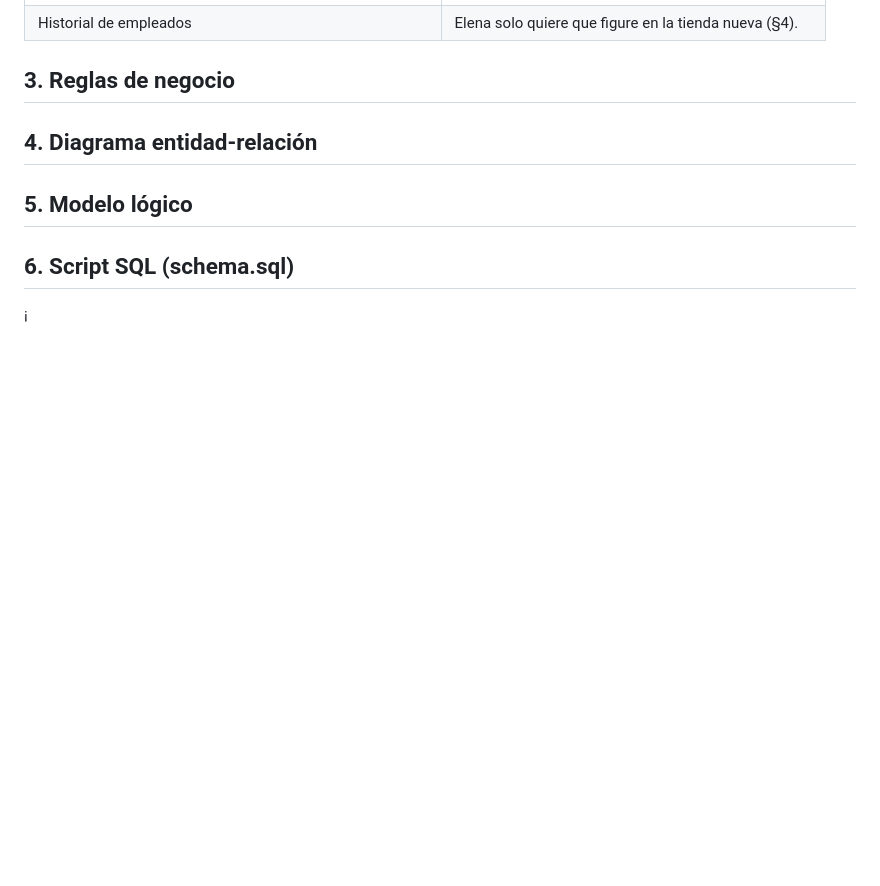
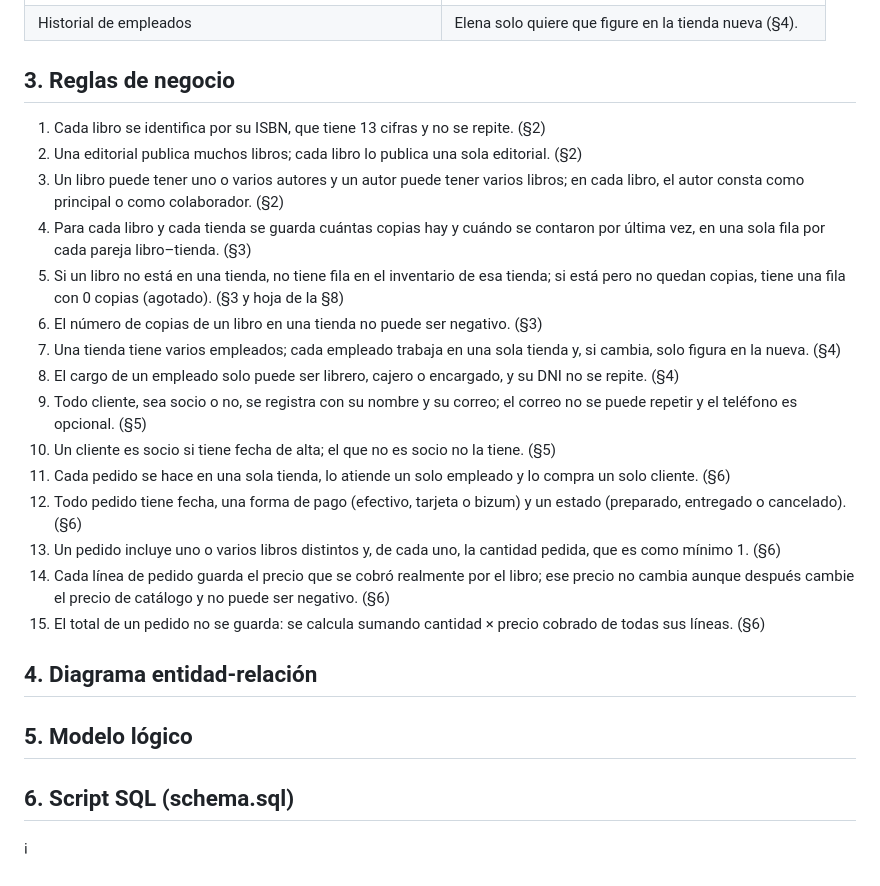
Before and after one commit to javieragustin2702-del/trabajoInterfaces1Javier_Alex, a Markdown page: trabajoInterfaces1Javier_Alex/md/LibreriaMD.md, the part around the change. Drawn GitHub-style; blank space fills up the shorter version.

Commit message:
Apartado 3

```diff
--- a/trabajoInterfaces1Javier_Alex/md/LibreriaMD.md
+++ b/trabajoInterfaces1Javier_Alex/md/LibreriaMD.md
@@ -47,7 +47,21 @@ Ahora mismo cada tienda lleva su propia hoja de cálculo y la información no co
 
 ## 3. Reglas de negocio
 
-
+1. Cada libro se identifica por su ISBN, que tiene 13 cifras y no se repite. (§2)
+2. Una editorial publica muchos libros; cada libro lo publica una sola editorial. (§2)
+3. Un libro puede tener uno o varios autores y un autor puede tener varios libros; en cada libro, el autor consta como principal o como colaborador. (§2)
+4. Para cada libro y cada tienda se guarda cuántas copias hay y cuándo se contaron por última vez, en una sola fila por cada pareja libro–tienda. (§3)
+5. Si un libro no está en una tienda, no tiene fila en el inventario de esa tienda; si está pero no quedan copias, tiene una fila con 0 copias (agotado). (§3 y hoja de la §8)
+6. El número de copias de un libro en una tienda no puede ser negativo. (§3)
+7. Una tienda tiene varios empleados; cada empleado trabaja en una sola tienda y, si cambia, solo figura en la nueva. (§4)
+8. El cargo de un empleado solo puede ser librero, cajero o encargado, y su DNI no se repite. (§4)
+9. Todo cliente, sea socio o no, se registra con su nombre y su correo; el correo no se puede repetir y el teléfono es opcional. (§5)
+10. Un cliente es socio si tiene fecha de alta; el que no es socio no la tiene. (§5)
+11. Cada pedido se hace en una sola tienda, lo atiende un solo empleado y lo compra un solo cliente. (§6)
+12. Todo pedido tiene fecha, una forma de pago (efectivo, tarjeta o bizum) y un estado (preparado, entregado o cancelado). (§6)
+13. Un pedido incluye uno o varios libros distintos y, de cada uno, la cantidad pedida, que es como mínimo 1. (§6)
+14. Cada línea de pedido guarda el precio que se cobró realmente por el libro; ese precio no cambia aunque después cambie el precio de catálogo y no puede ser negativo. (§6)
+15. El total de un pedido no se guarda: se calcula sumando cantidad × precio cobrado de todas sus líneas. (§6)
 
 ## 4. Diagrama entidad-relación
 
```
